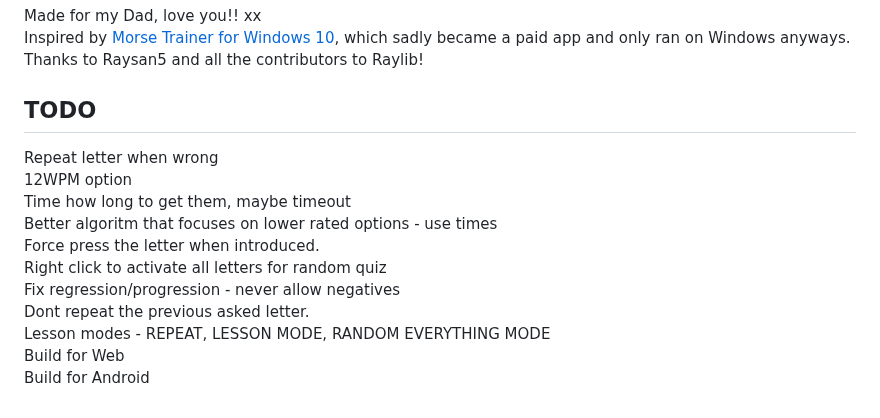
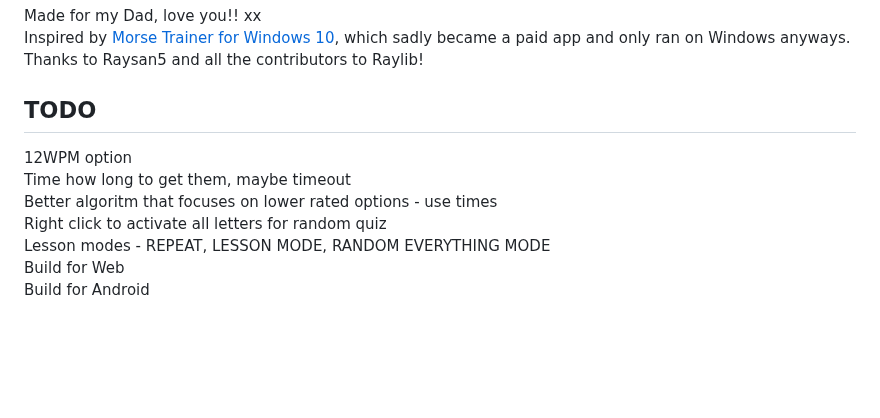
Before and after one commit to M0JXD/morse-recognition-trainer, a Markdown page: README.md, the part around the change. GitHub-like rendering; blank space fills up the shorter version.

Commit message:
Remove TODOs

```diff
--- a/README.md
+++ b/README.md
@@ -68,14 +68,10 @@ Inspired by [Morse Trainer for Windows 10](https://apps.microsoft.com/detail/9wz
 Thanks to Raysan5 and all the contributors to Raylib! <br>
 
 ## TODO
-Repeat letter when wrong <br>
 12WPM option <br>
 Time how long to get them, maybe timeout <br>
 Better algoritm that focuses on lower rated options - use times <br>
-Force press the letter when introduced. <br>
 Right click to activate all letters for random quiz <br>
-Fix regression/progression - never allow negatives <br>
-Dont repeat the previous asked letter. <br>
 Lesson modes - REPEAT, LESSON MODE, RANDOM EVERYTHING MODE <br>
 Build for Web <br>
 Build for Android <br>
```
